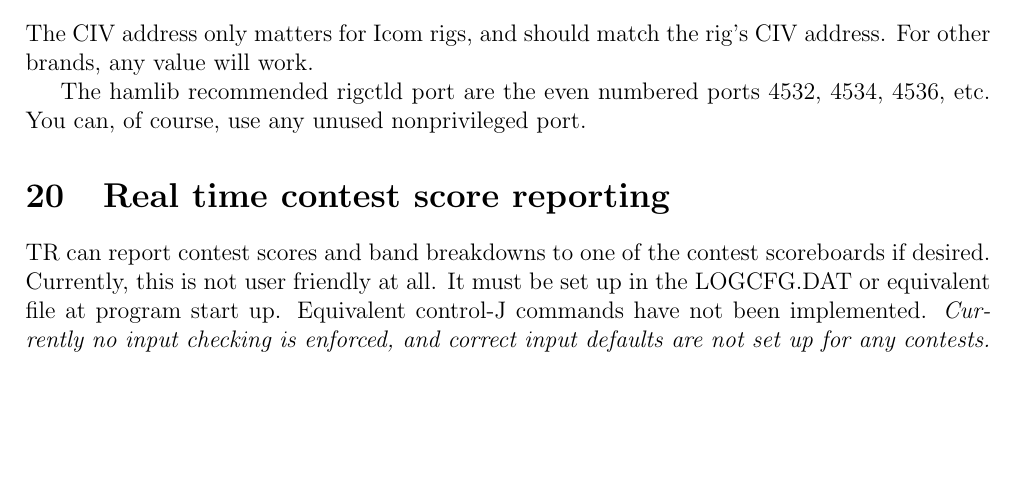
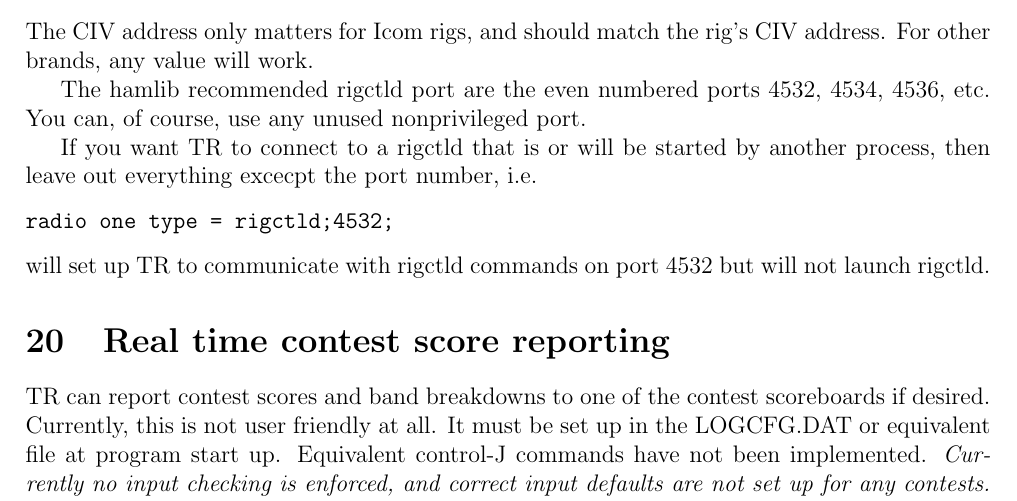
Before and after one commit to trlinux/trlinux, a LaTeX document (doc/trloglinux.tex): part of page 17 of 30, cut so that both start at the same text, the shorter picture padded with empty space. Compiled offline with pdfLaTeX.

Commit message:
Added instruction to connect to a rigctld launched elsewhere.

```diff
--- a/doc/trloglinux.tex
+++ b/doc/trloglinux.tex
@@ -941,6 +941,14 @@ The hamlib recommended rigctld port are the even numbered ports
 4532, 4534, 4536, etc. You can,
 of course, use any unused nonprivileged port.
 
+If you want TR to connect to a rigctld that is or will be started by
+another process, then leave out everything excecpt the port number, i.e.
+\begin{verbatim}
+radio one type = rigctld;4532;
+\end{verbatim}
+will set up TR to communicate with rigctld commands on port 4532 but
+will not launch rigctld.
+
 \section{Real time contest score reporting}
 TR can report contest scores and band breakdowns to one of the contest
 scoreboards if desired. Currently, this is not user friendly at all.
```
